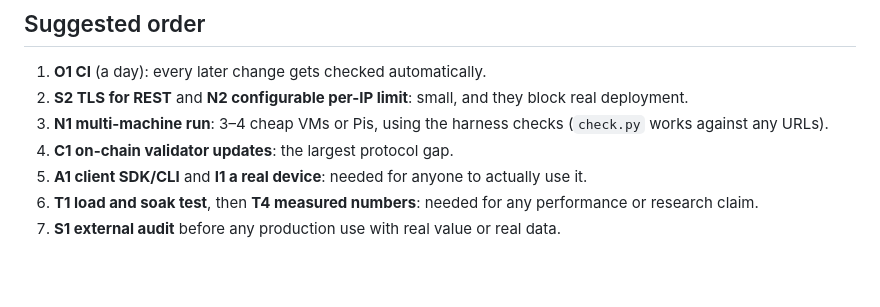
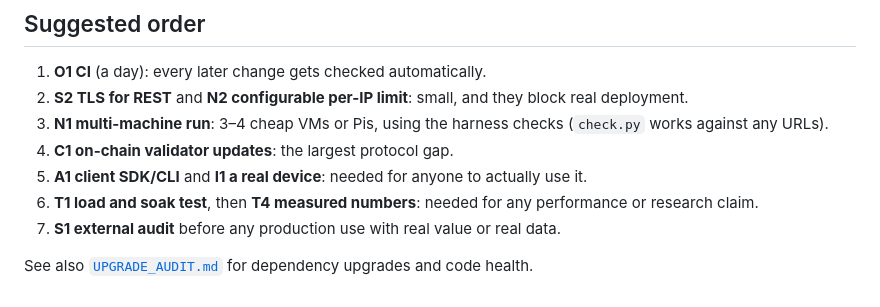
Before and after one commit to marcamgad/Blockchain, a Markdown page: blockchain-java/docs/GAP_ANALYSIS.md, the part around the change. Rendered like a GitHub page; blank space fills up the shorter version.

Commit message:
docs: upgrade and code-health audit (Spring Boot 3.5 out of OSS support, Java 17, dead code, admin config endpoint, coverage)

```diff
--- a/blockchain-java/docs/GAP_ANALYSIS.md
+++ b/blockchain-java/docs/GAP_ANALYSIS.md
@@ -116,3 +116,5 @@ production, **P2** quality, research or product depth.
 5. **A1 client SDK/CLI** and **I1 a real device**: needed for anyone to actually use it.
 6. **T1 load and soak test**, then **T4 measured numbers**: needed for any performance or research claim.
 7. **S1 external audit** before any production use with real value or real data.
+
+See also [`UPGRADE_AUDIT.md`](UPGRADE_AUDIT.md) for dependency upgrades and code health.
```
Also changed, not shown: blockchain-java/docs/UPGRADE_AUDIT.md (added, +54 -0 lines).
